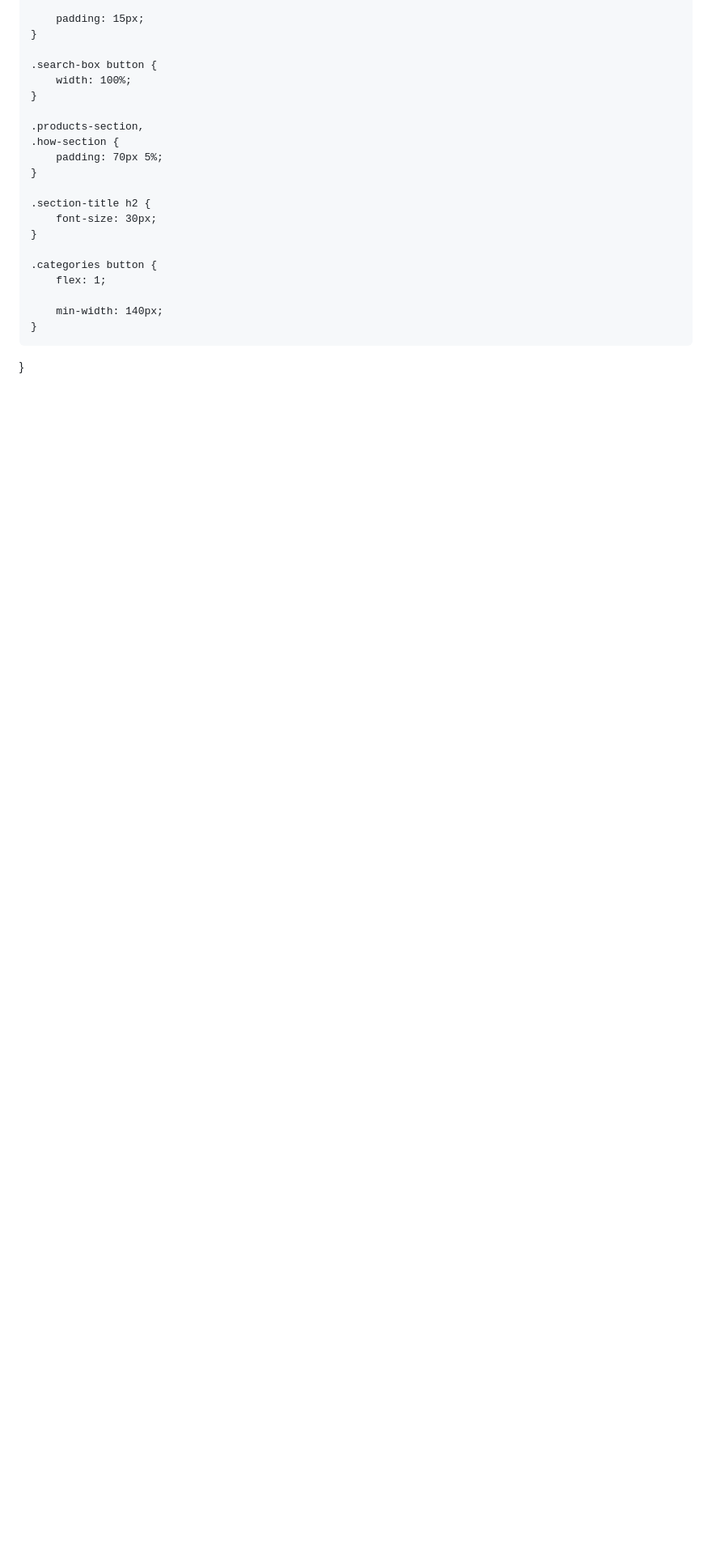
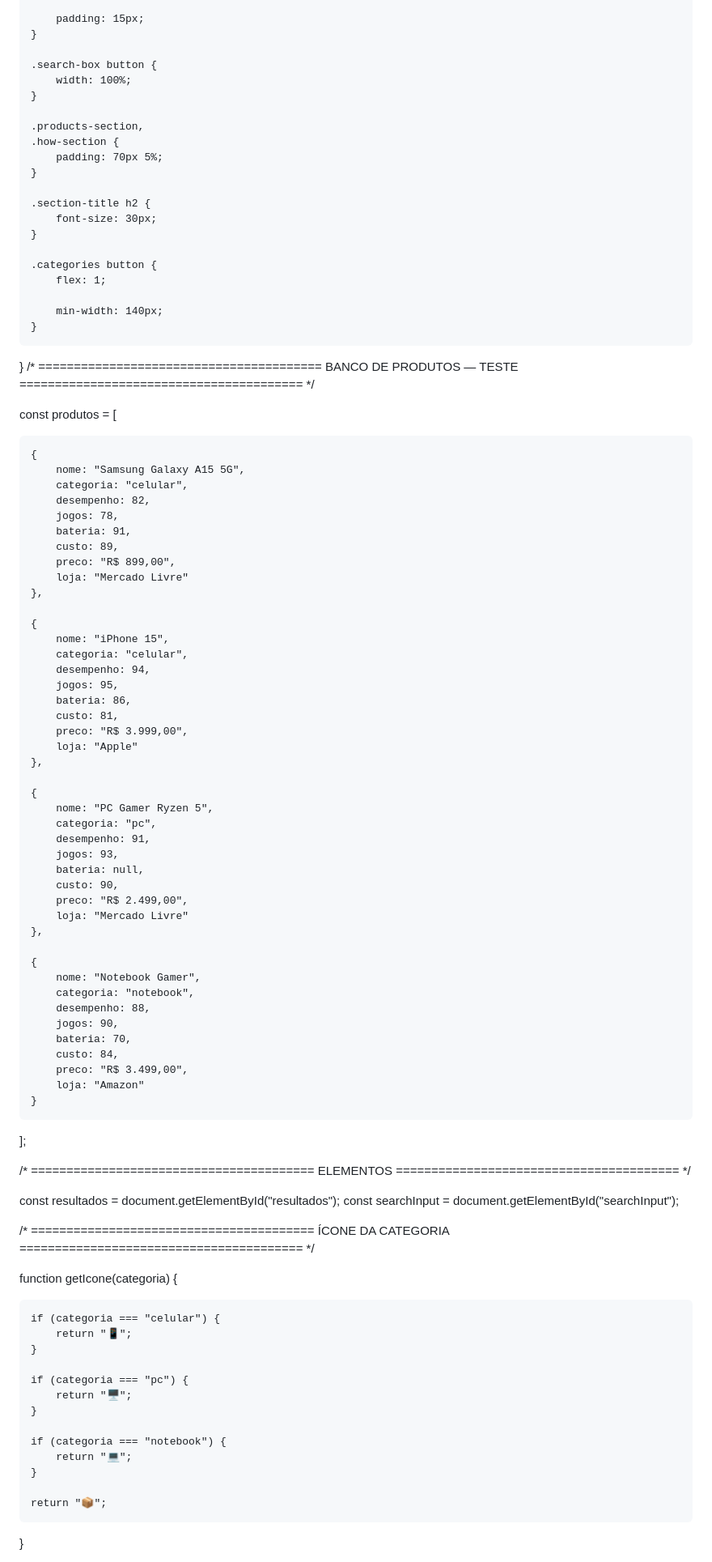
Before and after one commit to celularrank/CelularRank-Official, a Markdown page: README.md, the part around one of its changes. Shown at 81% size. GitHub-like rendering; blank space fills up the shorter version.

```diff
--- a/README.md
+++ b/README.md
@@ -622,3 +622,86 @@ footer small {
         min-width: 140px;
     }
 }
+/* ========================================
+   BANCO DE PRODUTOS — TESTE
+======================================== */
+
+const produtos = [
+
+    {
+        nome: "Samsung Galaxy A15 5G",
+        categoria: "celular",
+        desempenho: 82,
+        jogos: 78,
+        bateria: 91,
+        custo: 89,
+        preco: "R$ 899,00",
+        loja: "Mercado Livre"
+    },
+
+    {
+        nome: "iPhone 15",
+        categoria: "celular",
+        desempenho: 94,
+        jogos: 95,
+        bateria: 86,
+        custo: 81,
+        preco: "R$ 3.999,00",
+        loja: "Apple"
+    },
+
+    {
+        nome: "PC Gamer Ryzen 5",
+        categoria: "pc",
+        desempenho: 91,
+        jogos: 93,
+        bateria: null,
+        custo: 90,
+        preco: "R$ 2.499,00",
+        loja: "Mercado Livre"
+    },
+
+    {
+        nome: "Notebook Gamer",
+        categoria: "notebook",
+        desempenho: 88,
+        jogos: 90,
+        bateria: 70,
+        custo: 84,
+        preco: "R$ 3.499,00",
+        loja: "Amazon"
+    }
+
+];
+
+
+/* ========================================
+   ELEMENTOS
+======================================== */
+
+const resultados = document.getElementById("resultados");
+const searchInput = document.getElementById("searchInput");
+
+
+/* ========================================
+   ÍCONE DA CATEGORIA
+======================================== */
+
+function getIcone(categoria) {
+
+    if (categoria === "celular") {
+        return "📱";
+    }
+
+    if (categoria === "pc") {
+        return "🖥️";
+    }
+
+    if (categoria === "notebook") {
+        return "💻";
+    }
+
+    return "📦";
+}
+
+
```
Also changed, not shown: other parts of README.md (+184 -0 lines).
